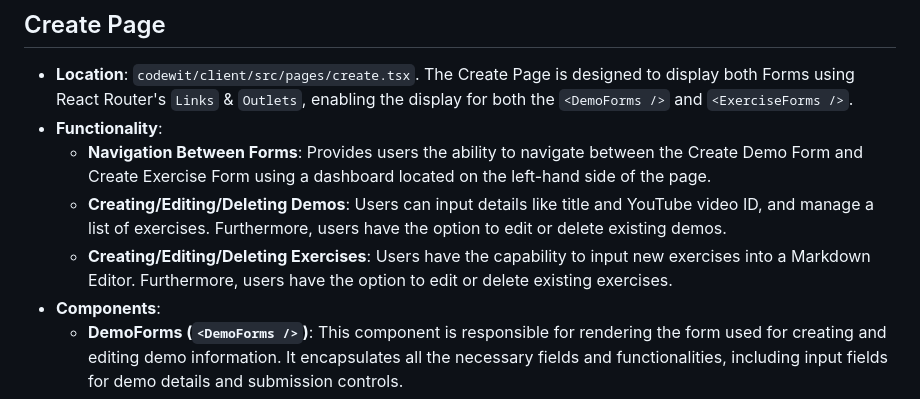
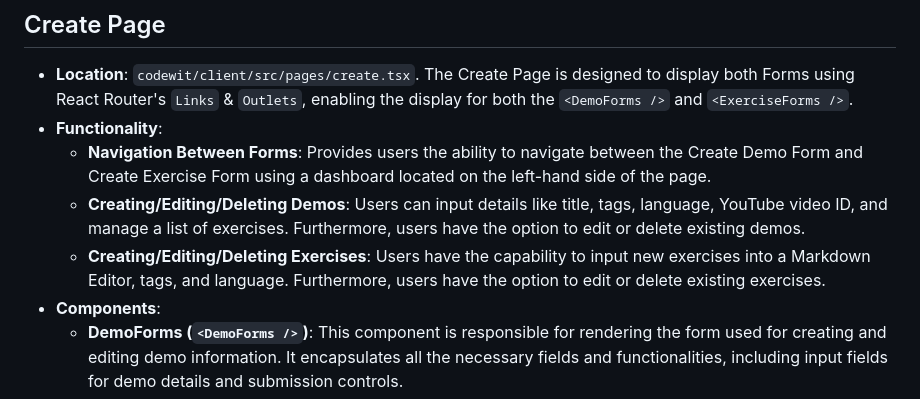
Before and after one commit to codewit-us/codewit.us, a Markdown page: ROADMAP.md, the part around the change. Rendered like a GitHub page.

Commit message:
Updated Roadmap

```diff
--- a/ROADMAP.md
+++ b/ROADMAP.md
@@ -48,8 +48,8 @@ The `codewit/client` directory contains the react app that drives the front-end.
 - **Location**: `codewit/client/src/pages/create.tsx`. The Create Page is designed to display both Forms using React Router's `Links` & `Outlets`, enabling the display for both the `<DemoForms />` and `<ExerciseForms />`.
 - **Functionality**:
   - **Navigation Between Forms**: Provides users the ability to navigate between the Create Demo Form and Create Exercise Form using a dashboard located on the left-hand side of the page.
-  - **Creating/Editing/Deleting Demos**: Users can input details like title and YouTube video ID, and manage a list of exercises. Furthermore, users have the option to edit or delete existing demos.
-  - **Creating/Editing/Deleting Exercises**: Users have the capability to input new exercises into a Markdown Editor. Furthermore, users have the option to edit or delete existing exercises.
+  - **Creating/Editing/Deleting Demos**: Users can input details like title, tags, language, YouTube video ID, and manage a list of exercises. Furthermore, users have the option to edit or delete existing demos.
+  - **Creating/Editing/Deleting Exercises**: Users have the capability to input new exercises into a Markdown Editor, tags, and language. Furthermore, users have the option to edit or delete existing exercises.
 - **Components**:
   - **DemoForms (`<DemoForms />`)**: This component is responsible for rendering the form used for creating and editing demo information. It encapsulates all the necessary fields and functionalities, including input fields for demo details and submission controls.
   - **ExerciseForms (`<ExerciseForms />`)**: Similar to `DemoForms`, this component focuses on managing exercises. It features a Markdown Editor for inputting exercise prompts, alongside functionalities for editing and deleting exercises.
```
